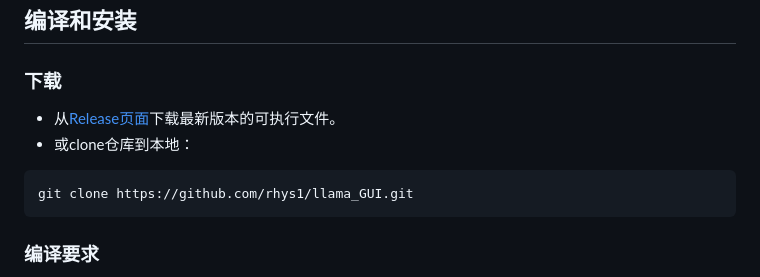
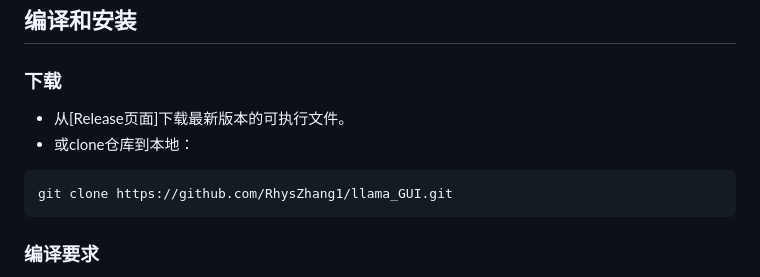
Before and after one commit to RhysZhang1/llama_GUI, a Markdown page: README.md, the part around one of its changes. Drawn GitHub-style.

````diff
--- a/README.md
+++ b/README.md
@@ -39,10 +39,10 @@
 
 ### 下载
 
-- 从[Release页面](https://github.com/rhys1/llama_GUI/releases)下载最新版本的可执行文件。
+- 从[Release页面]下载最新版本的可执行文件。
 - 或clone仓库到本地：
 ```bash
-git clone https://github.com/rhys1/llama_GUI.git
+git clone https://github.com/RhysZhang1/llama_GUI.git
 ```
 
 ### 编译要求
````
Also changed, not shown: other parts of README.md (+1 -1 lines).
